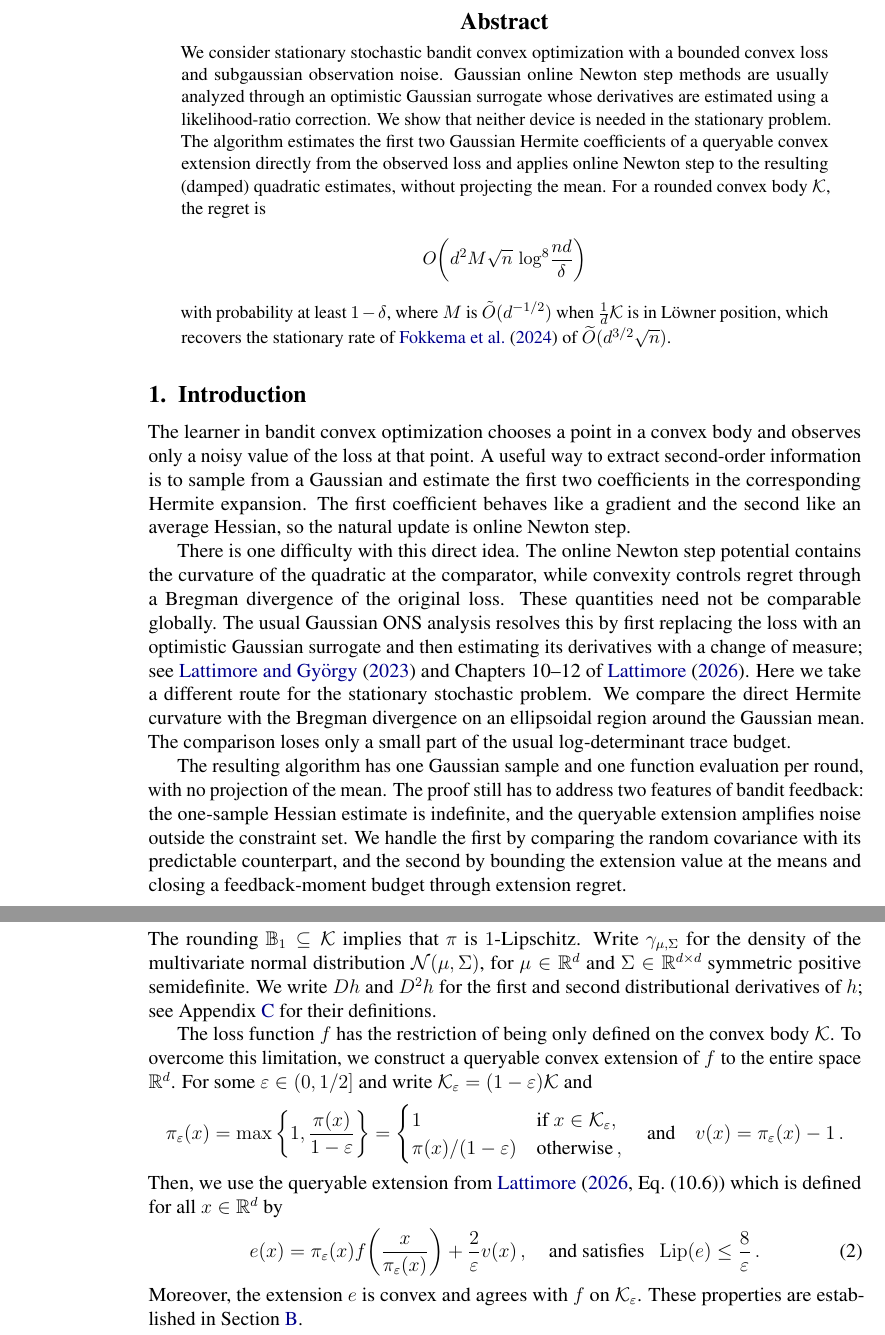
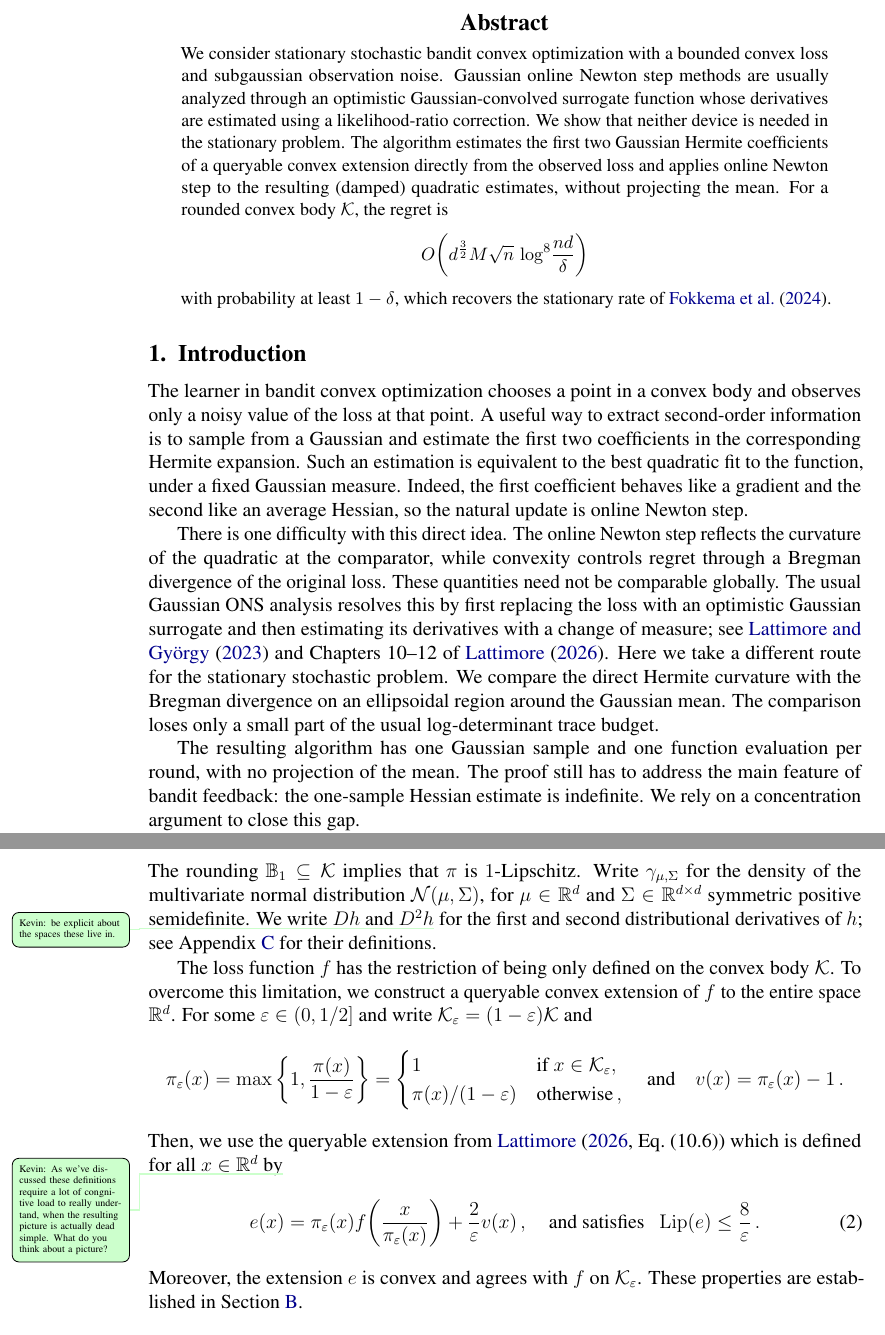
Before and after one commit to sarb9/cvxbyopt, a LaTeX paper (ons_unprojected/ons_unprojected.tex): two parts of pages 1 and 2 of 51, joined at a grey line, cut so that both start at the same text. Compiled offline with pdfLaTeX.

Commit message:
Update on Overleaf.

```diff
--- a/ons_unprojected/ons_unprojected.tex
+++ b/ons_unprojected/ons_unprojected.tex
@@ -95,7 +95,7 @@
 \begin{abstract}
     We consider stationary stochastic bandit convex optimization with a bounded
     convex loss and subgaussian observation noise.  Gaussian online Newton step
-    methods are usually analyzed through an optimistic Gaussian surrogate whose
+    methods are usually analyzed through an optimistic Gaussian-convolved surrogate function whose
     derivatives are estimated using a likelihood-ratio correction.  We show that
     neither device is needed in the stationary problem.  The algorithm estimates
     the first two Gaussian Hermite coefficients of a queryable convex extension
@@ -103,13 +103,11 @@
     (damped) quadratic estimates, without projecting the mean.
     For a rounded convex body $\K$, the regret is
     \begin{align}
-        O\!\left(d^2 M\sqrt n\,
+        O\!\left(d^{\frac{3}{2}} M\sqrt n\,
         \log^8\!\frac{nd}{\delta}\right)
     \end{align}
-    with probability at least $1-\delta$, where $M$ is $\tilde{O}(d^{-1/2})$
-    when $\frac1d \K$ is in L\"owner position,
-    which recovers the stationary rate of \citet{fokkema2024online}
-    of $\widetilde O(d^{3/2}\sqrt n)$.
+    with probability at least $1-\delta$,
+    which recovers the stationary rate of \citet{fokkema2024online}.
 \end{abstract}
 
 \section{Introduction}
@@ -117,12 +115,13 @@
 The learner in bandit convex optimization chooses a point in a convex body
 and observes only a noisy value of the loss at that point.  A useful way to
 extract second-order information is to sample from a Gaussian and estimate the
-first two coefficients in the corresponding Hermite expansion.  The first
-coefficient behaves like a gradient and the second like an average Hessian, so
+first two coefficients in the corresponding Hermite expansion.
+Such an estimation is equivalent to the best quadratic fit to the function, under a fixed Gaussian measure.
+Indeed, the first coefficient behaves like a gradient and the second like an average Hessian, so
 the natural update is online Newton step.
 
 There is one difficulty with this direct idea.  The online Newton step
-potential contains the curvature of the quadratic at the comparator, while
+reflects the curvature of the quadratic at the comparator, while
 convexity controls regret through a Bregman divergence of the original loss.
 These quantities need not be comparable globally.  The usual Gaussian ONS
 analysis resolves this by first replacing the loss with an optimistic
@@ -136,12 +135,9 @@ log-determinant trace budget.
 
 The resulting algorithm has one Gaussian sample and one function evaluation
 per round, with no projection of the mean.
-The proof still has to address two features of bandit feedback:
-the one-sample Hessian estimate is indefinite, and the queryable extension
-amplifies noise outside the constraint set.
-We handle the first by comparing the random covariance with its
-predictable counterpart, and the second by bounding the extension value at the means and closing
-a feedback-moment budget through extension regret.
+The proof still has to address the main feature of bandit feedback:
+the one-sample Hessian estimate is indefinite.
+We rely on a concentration argument to close this gap.
 
 The paper is organized as follows.  \Cref{sec:setting} introduces the problem,
 the extension and the algorithm.
@@ -186,7 +182,7 @@ The only geometric quantity in the result is
 The rounding  $\mathbb{B}_1\subseteq\K$ implies that $\pi$ is $1$-Lipschitz.
 Write $\gamma_{\mu,\Sigma}$ for the density of the multivariate normal distribution
 $\N(\mu,\Sigma)$, for $\mu\in\R^d$ and $\Sigma\in\R^{d\times d}$ symmetric positive semidefinite.
-We write $Dh$ and $D^2h$ for the first and second distributional derivatives of $h$;
+We write $Dh$ and $D^2h$\kevin{be explicit about the spaces these live in.} for the first and second distributional derivatives of $h$;
 see Appendix~\ref{app:distributional-derivatives} for their definitions.
 
 The loss function $f$ has the restriction of being only defined on the convex body $\K$.
@@ -203,7 +199,8 @@ For some $\eps\in(0,1/2]$ and write $\K_\eps=(1-\eps)\K$ and
     \eqlabel{eq:extension-notation}
 \end{align}
 Then, we use the queryable extension from
-\citet[Eq.~(10.6)]{lattimore2026bandit} which is defined for all $x\in\R^d$ by
+\citet[Eq.~(10.6)]{lattimore2026bandit} which is defined for all $x\in\R^d$ by\kevin{As we've discussed these definitions require a lot of congnitive load to really undertand, when the resulting picture is actually dead simple. What do you think about a picture?
+}
 \begin{align}
     e(x)
     =\pi_\eps(x)f\!\left(\frac{x}{\pi_\eps(x)}\right)
```
Also changed, not shown: ons_unprojected/ons_unprojected.tex (6 more changed lines).
